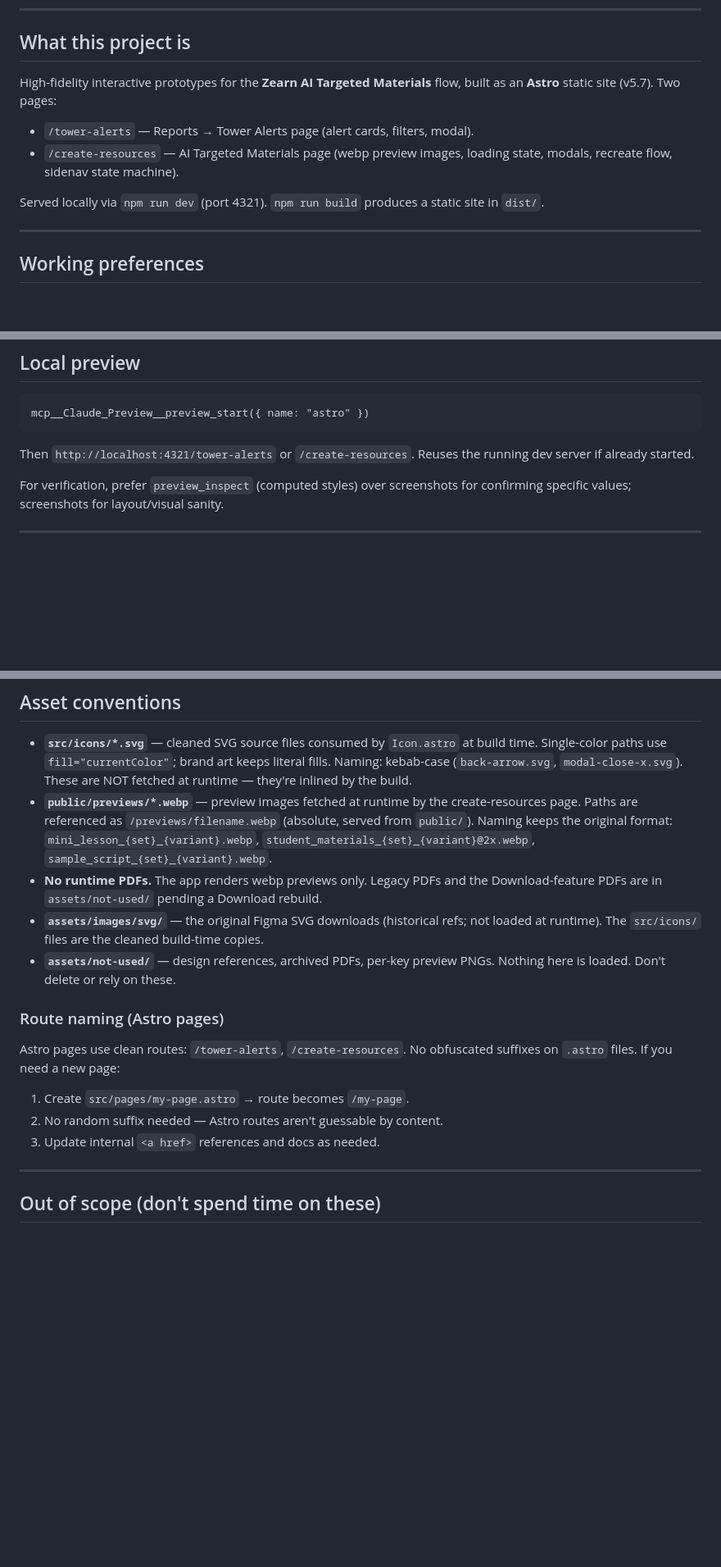
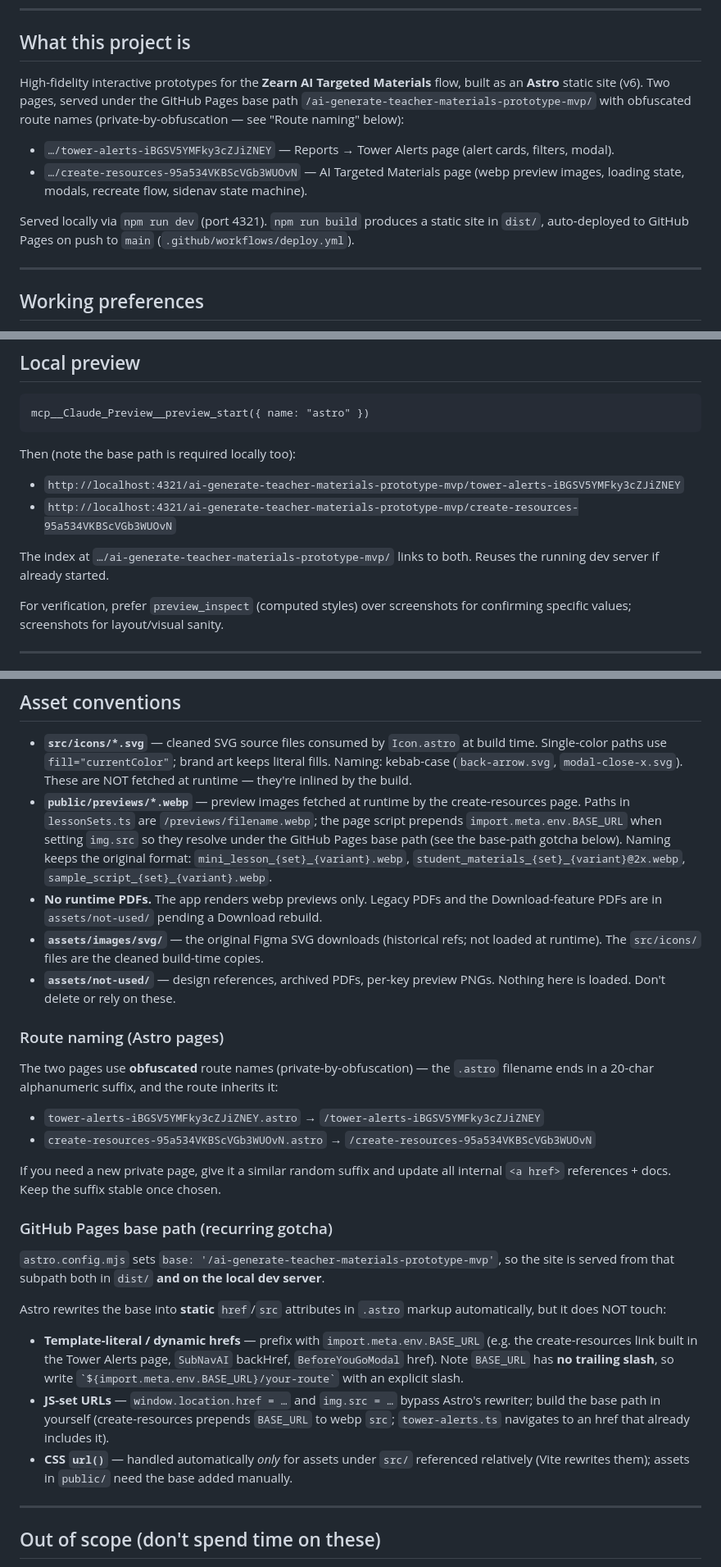
Before and after one commit to zearn/ai-generate-teacher-materials-prototype-mvp, a Markdown page: .claude/claude.md, 3 parts joined by grey strips. Shown at 82% size. Rendered like a GitHub page; blank space fills up the shorter version.

````diff
--- a/.claude/claude.md
+++ b/.claude/claude.md
@@ -15,14 +15,17 @@ for the migration plan + architecture decisions see `docs/astro-migration-plan.m
 ## What this project is
 
 High-fidelity interactive prototypes for the **Zearn AI Targeted Materials** flow,
-built as an **Astro** static site (v5.7). Two pages:
+built as an **Astro** static site (v6). Two pages, served under the GitHub Pages
+base path `/ai-generate-teacher-materials-prototype-mvp/` with obfuscated route
+names (private-by-obfuscation — see "Route naming" below):
 
-- `/tower-alerts` — Reports → Tower Alerts page (alert cards, filters, modal).
-- `/create-resources` — AI Targeted Materials page (webp preview images, loading
-  state, modals, recreate flow, sidenav state machine).
+- `…/tower-alerts-iBGSV5YMFky3cZJiZNEY` — Reports → Tower Alerts page (alert cards, filters, modal).
+- `…/create-resources-95a534VKBScVGb3WUOvN` — AI Targeted Materials page (webp preview
+  images, loading state, modals, recreate flow, sidenav state machine).
 
 Served locally via `npm run dev` (port 4321). `npm run build` produces a static
-site in `dist/`.
+site in `dist/`, auto-deployed to GitHub Pages on push to `main`
+(`.github/workflows/deploy.yml`).
 
 ---
 
@@ -117,7 +123,11 @@ When the user does ask for a commit:
 mcp__Claude_Preview__preview_start({ name: "astro" })
 ```
 
-Then `http://localhost:4321/tower-alerts` or `/create-resources`.
+Then (note the base path is required locally too):
+- `http://localhost:4321/ai-generate-teacher-materials-prototype-mvp/tower-alerts-iBGSV5YMFky3cZJiZNEY`
+- `http://localhost:4321/ai-generate-teacher-materials-prototype-mvp/create-resources-95a534VKBScVGb3WUOvN`
+
+The index at `…/ai-generate-teacher-materials-prototype-mvp/` links to both.
 Reuses the running dev server if already started.
 
 For verification, prefer `preview_inspect` (computed styles) over screenshots
@@ -288,8 +300,10 @@ state = {
   literal fills. Naming: kebab-case (`back-arrow.svg`, `modal-close-x.svg`).
   These are NOT fetched at runtime — they're inlined by the build.
 - **`public/previews/*.webp`** — preview images fetched at runtime by the
-  create-resources page. Paths are referenced as `/previews/filename.webp`
-  (absolute, served from `public/`). Naming keeps the original format:
+  create-resources page. Paths in `lessonSets.ts` are `/previews/filename.webp`;
+  the page script prepends `import.meta.env.BASE_URL` when setting `img.src` so they
+  resolve under the GitHub Pages base path (see the base-path gotcha below). Naming
+  keeps the original format:
   `mini_lesson_{set}_{variant}.webp`, `student_materials_{set}_{variant}@2x.webp`,
   `sample_script_{set}_{variant}.webp`.
 - **No runtime PDFs.** The app renders webp previews only. Legacy PDFs and the
@@ -300,11 +314,29 @@ state = {
   Nothing here is loaded. Don't delete or rely on these.
 
 ### Route naming (Astro pages)
-Astro pages use clean routes: `/tower-alerts`, `/create-resources`. No obfuscated
-suffixes on `.astro` files. If you need a new page:
-1. Create `src/pages/my-page.astro` → route becomes `/my-page`.
-2. No random suffix needed — Astro routes aren't guessable by content.
-3. Update internal `<a href>` references and docs as needed.
+The two pages use **obfuscated** route names (private-by-obfuscation) — the `.astro`
+filename ends in a 20-char alphanumeric suffix, and the route inherits it:
+- `tower-alerts-iBGSV5YMFky3cZJiZNEY.astro` → `/tower-alerts-iBGSV5YMFky3cZJiZNEY`
+- `create-resources-95a534VKBScVGb3WUOvN.astro` → `/create-resources-95a534VKBScVGb3WUOvN`
+
+If you need a new private page, give it a similar random suffix and update all
+internal `<a href>` references + docs. Keep the suffix stable once chosen.
+
+### GitHub Pages base path (recurring gotcha)
+`astro.config.mjs` sets `base: '/ai-generate-teacher-materials-prototype-mvp'`, so
+the site is served from that subpath both in `dist/` **and on the local dev server**.
+
+Astro rewrites the base into **static** `href`/`src` attributes in `.astro` markup
+automatically, but it does NOT touch:
+- **Template-literal / dynamic hrefs** — prefix with `import.meta.env.BASE_URL`
+  (e.g. the create-resources link built in the Tower Alerts page, `SubNavAI` backHref,
+  `BeforeYouGoModal` href). Note `BASE_URL` has **no trailing slash**, so write
+  `` `${import.meta.env.BASE_URL}/your-route` `` with an explicit slash.
+- **JS-set URLs** — `window.location.href = …` and `img.src = …` bypass Astro's
+  rewriter; build the base path in yourself (create-resources prepends `BASE_URL` to
+  webp `src`; `tower-alerts.ts` navigates to an href that already includes it).
+- **CSS `url()`** — handled automatically *only* for assets under `src/` referenced
+  relatively (Vite rewrites them); assets in `public/` need the base added manually.
 
 ---
 
````
Also changed, not shown: other parts of .claude/claude.md (+12 -7 lines).
